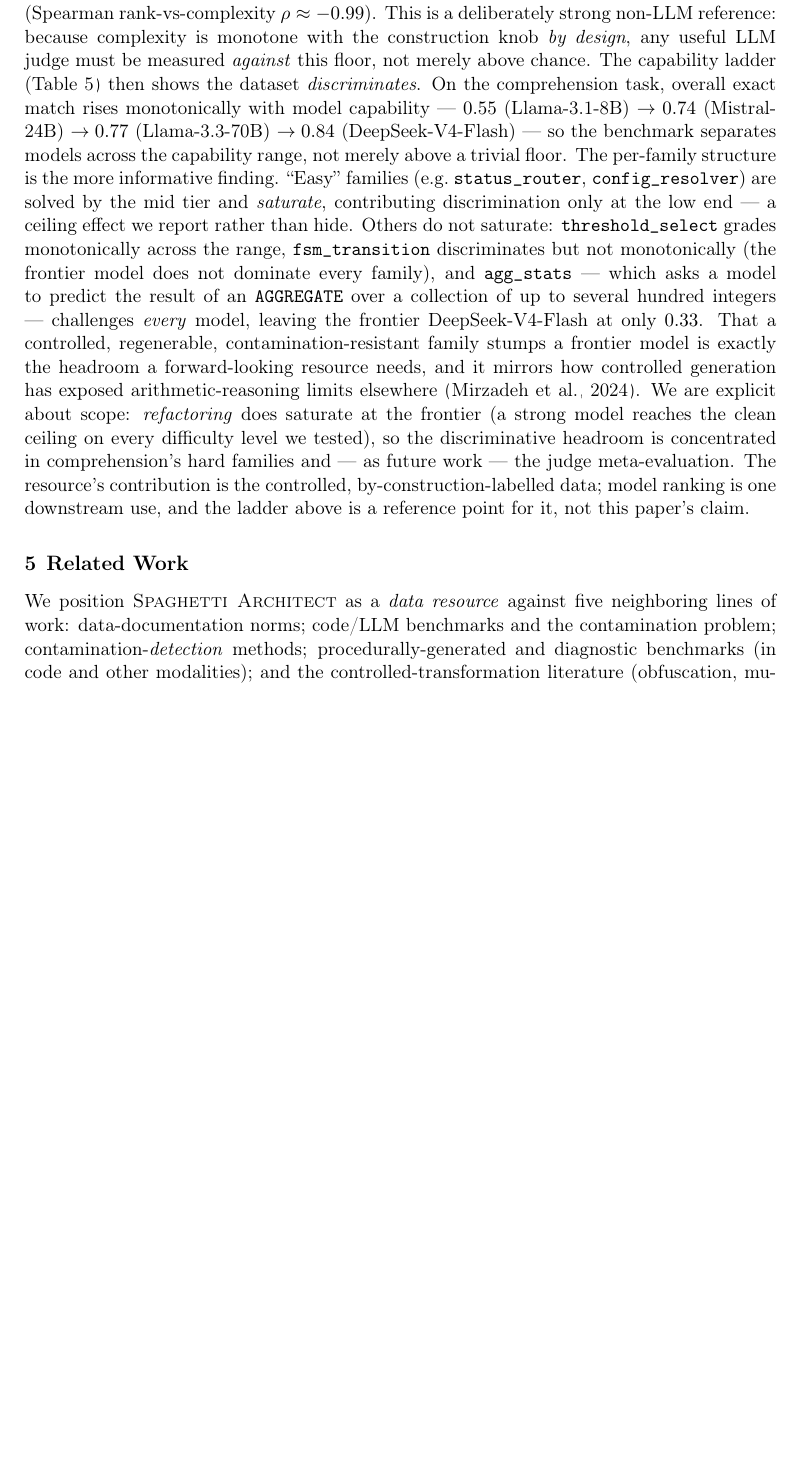
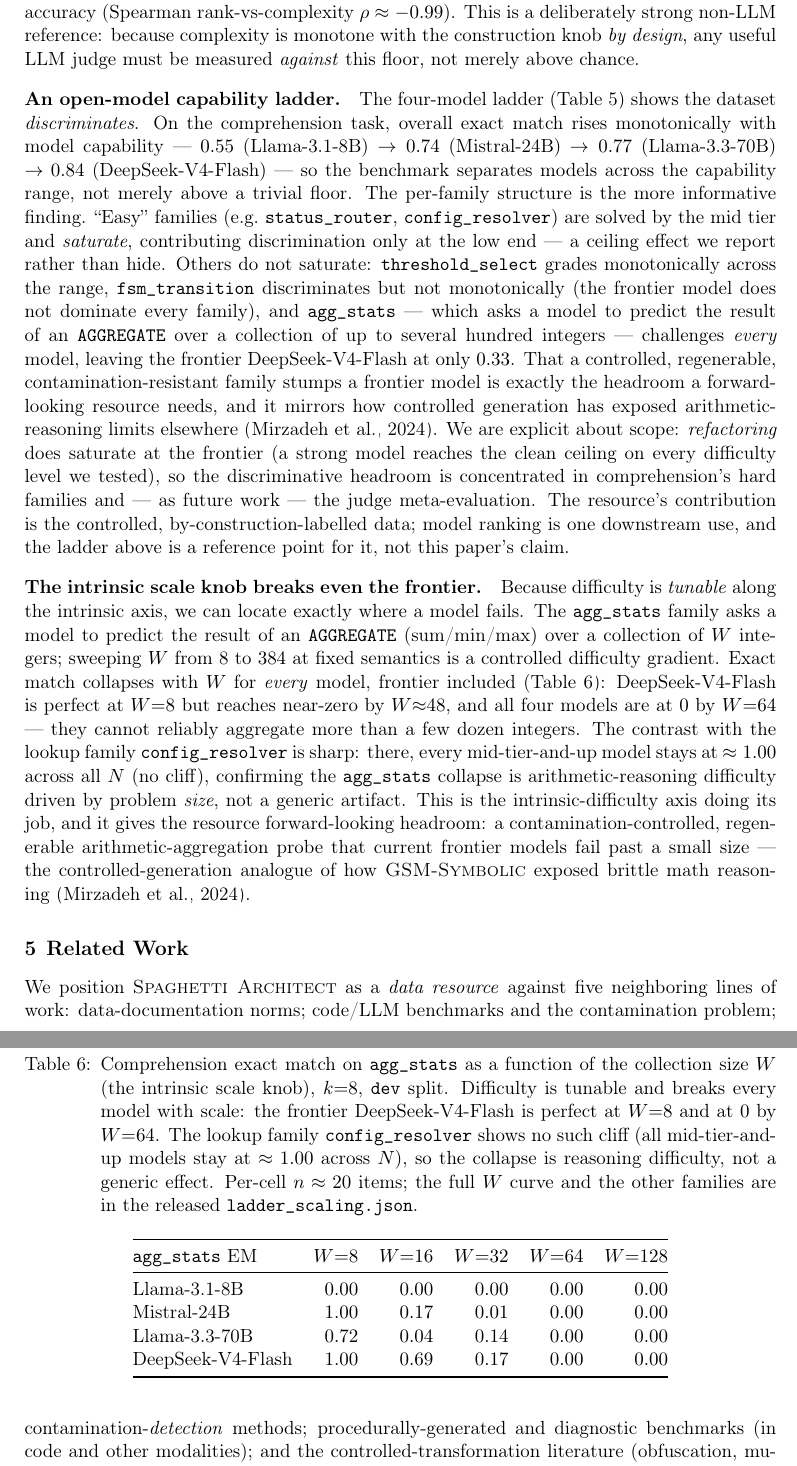
Before and after one commit to KurathSec/Spaghetti-Architect, a LaTeX paper (paper/dmlr.tex, which reads paper/sections/baselines.tex): part of page 11 of 19 before the commit and two parts of pages 11 and 12 of 20 after it, the two joined at a grey line, cut so that both start at the same text, the shorter picture padded with empty space. Compiled offline with pdfLaTeX.

Commit message:
paper: agg_stats scaling result (the intrinsic scale knob breaks the frontier)
Add the scaling finding to the baselines section: comprehension exact match on agg_stats collapses with collection size W for every model, the frontier DeepSeek-V4-Flash perfect at W=8 and at 0 by W=64 (new table tab:scaling), while the lookup family config_resolver shows no such cliff, so the collapse is arithmetic-reasoning difficulty driven by problem size. Surface the strongest results in the abstract (capability ladder plus frontier-breaking scaling), cross-reference tab:scaling from the orthogonal-axes section, and add a heading separating the non-learned panel from the capability ladder.

```diff
--- a/paper/sections/baselines.tex
+++ b/paper/sections/baselines.tex
@@ -92,7 +92,10 @@ task, the \emph{metric-heuristic judge} --- picking the lower static-complexity
 of each pair --- attains $0.99$ position-consistent pairwise accuracy (Spearman
 rank-vs-complexity $\rho \approx -0.99$). This is a deliberately strong non-LLM reference:
 because complexity is monotone with the construction knob \emph{by design}, any useful LLM
-judge must be measured \emph{against} this floor, not merely above chance. The capability ladder (\Cref{tab:ladder}) then shows the dataset \emph{discriminates}. On
+judge must be measured \emph{against} this floor, not merely above chance.
+
+\paragraph{An open-model capability ladder.}
+The four-model ladder (\Cref{tab:ladder}) shows the dataset \emph{discriminates}. On
 the comprehension task, overall exact match rises monotonically with model capability ---
 $0.55$ (Llama-3.1-8B) $\to 0.74$ (Mistral-24B) $\to 0.77$ (Llama-3.3-70B) $\to 0.84$
 (DeepSeek-V4-Flash) --- so the benchmark separates models across the capability range, not
@@ -114,3 +117,41 @@ concentrated in comprehension's hard families and --- as future work --- the jud
 meta-evaluation. The resource's contribution is the controlled, by-construction-labelled
 data; model ranking is one downstream use, and the ladder above is a reference point for
 it, not this paper's claim.
+
+\paragraph{The intrinsic scale knob breaks even the frontier.}
+Because difficulty is \emph{tunable} along the intrinsic axis, we can locate exactly where a
+model fails. The \texttt{agg\_stats} family asks a model to predict the result of an
+\texttt{AGGREGATE} (sum/min/max) over a collection of $W$ integers; sweeping $W$ from $8$ to
+$384$ at fixed semantics is a controlled difficulty gradient. Exact match collapses with $W$
+for \emph{every} model, frontier included (\Cref{tab:scaling}): DeepSeek-V4-Flash is perfect
+at $W{=}8$ but reaches near-zero by $W{\approx}48$, and all four models are at $0$ by
+$W{=}64$ --- they cannot reliably aggregate more than a few dozen integers. The contrast with
+the lookup family \texttt{config\_resolver} is sharp: there, every mid-tier-and-up model
+stays at $\approx 1.00$ across all $N$ (no cliff), confirming the \texttt{agg\_stats} collapse
+is arithmetic-reasoning difficulty driven by problem \emph{size}, not a generic artifact. This
+is the intrinsic-difficulty axis doing its job, and it gives the resource forward-looking
+headroom: a contamination-controlled, regenerable arithmetic-aggregation probe that current
+frontier models fail past a small size --- the controlled-generation analogue of how
+\textsc{GSM-Symbolic} exposed brittle math reasoning~\citep{mirzadeh2024gsm}.
+
+\begin{table}[t]
+\centering
+\caption{Comprehension exact match on \texttt{agg\_stats} as a function of the collection
+size $W$ (the intrinsic scale knob), $k{=}8$, \texttt{dev} split. Difficulty is tunable and
+breaks every model with scale: the frontier DeepSeek-V4-Flash is perfect at $W{=}8$ and at $0$
+by $W{=}64$. The lookup family \texttt{config\_resolver} shows no such cliff (all
+mid-tier-and-up models stay at $\approx 1.00$ across $N$), so the collapse is reasoning
+difficulty, not a generic effect. Per-cell $n\approx20$ items; the full $W$ curve and the
+other families are in the released \texttt{ladder\_scaling.json}.}
+\label{tab:scaling}
+\begin{tabular}{@{}lrrrrr@{}}
+\toprule
+\texttt{agg\_stats} EM & $W{=}8$ & $W{=}16$ & $W{=}32$ & $W{=}64$ & $W{=}128$ \\
+\midrule
+Llama-3.1-8B      & $0.00$ & $0.00$ & $0.00$ & $0.00$ & $0.00$ \\
+Mistral-24B       & $1.00$ & $0.17$ & $0.01$ & $0.00$ & $0.00$ \\
+Llama-3.3-70B     & $0.72$ & $0.04$ & $0.14$ & $0.00$ & $0.00$ \\
+DeepSeek-V4-Flash & $1.00$ & $0.69$ & $0.17$ & $0.00$ & $0.00$ \\
+\bottomrule
+\end{tabular}
+\end{table}
```
Also changed, not shown: paper/dmlr.tex (+5 -2 lines), paper/sections/resource.tex (+4 -1 lines).
